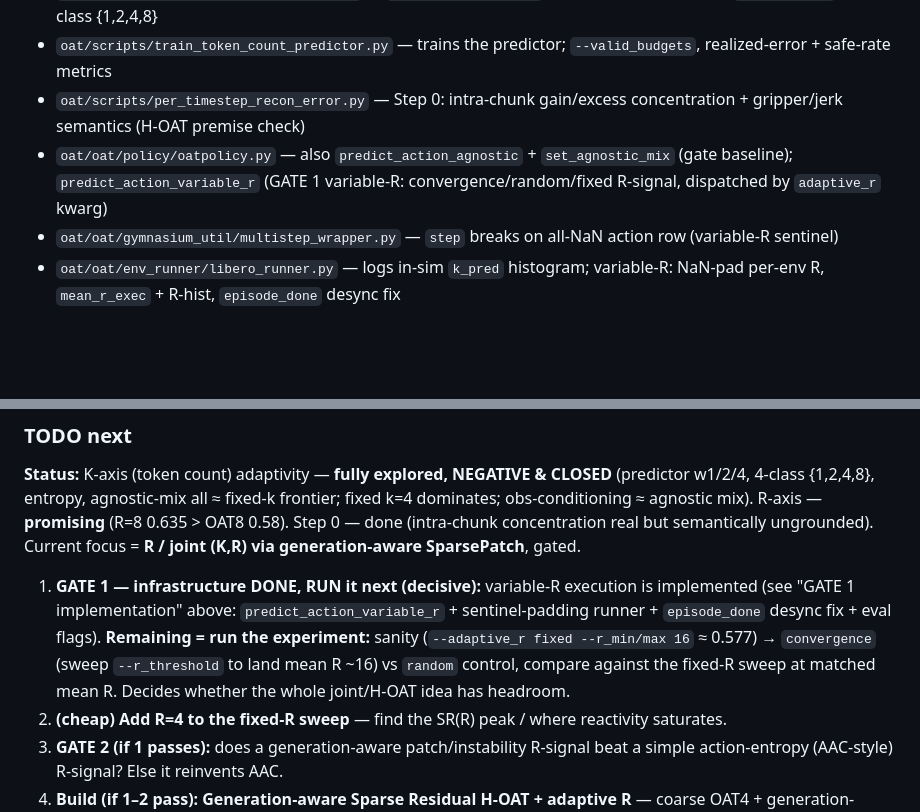
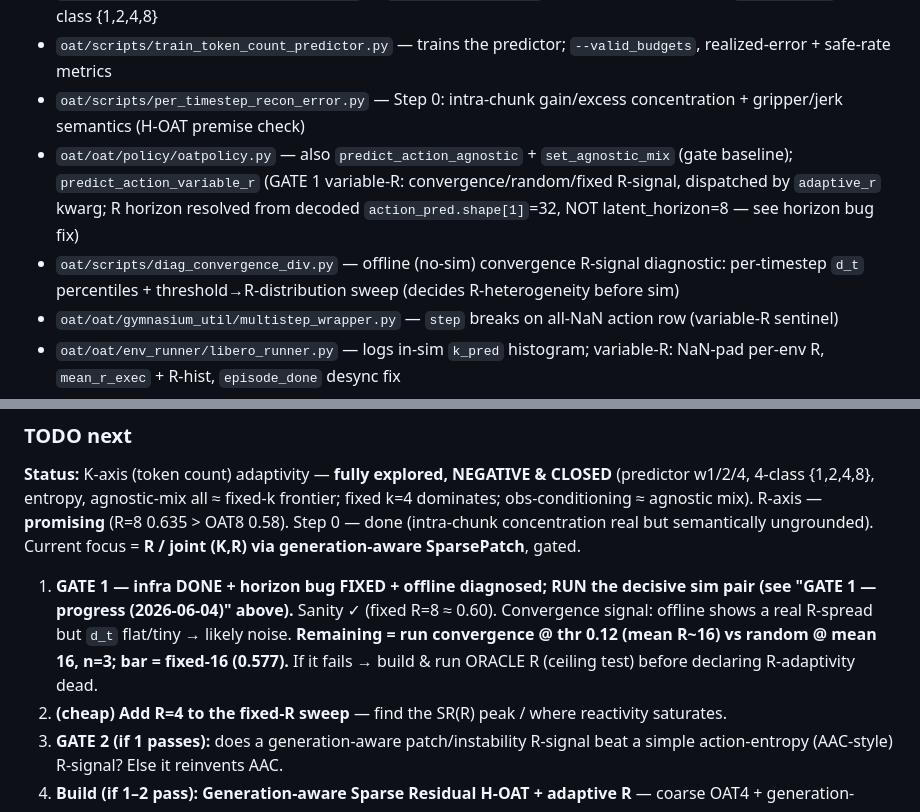
Before and after one commit to Mirageinvo/OAT_BLT_research, a Markdown page: CLAUDE.md, 2 parts joined by grey strips. Drawn GitHub-style; blank space fills up the shorter version.

```diff
--- a/CLAUDE.md
+++ b/CLAUDE.md
@@ -224,7 +224,8 @@ cd oat && uv run python my_scripts/measure_latency_adaptive.py \
 - `oat/oat/model/token_count_predictor.py` — `TokenCountPredictor` MLP (features → min_k); `class_values` for 4-class {1,2,4,8}
 - `oat/scripts/train_token_count_predictor.py` — trains the predictor; `--valid_budgets`, realized-error + safe-rate metrics
 - `oat/scripts/per_timestep_recon_error.py` — Step 0: intra-chunk gain/excess concentration + gripper/jerk semantics (H-OAT premise check)
-- `oat/oat/policy/oatpolicy.py` — also `predict_action_agnostic` + `set_agnostic_mix` (gate baseline); `predict_action_variable_r` (GATE 1 variable-R: convergence/random/fixed R-signal, dispatched by `adaptive_r` kwarg)
+- `oat/oat/policy/oatpolicy.py` — also `predict_action_agnostic` + `set_agnostic_mix` (gate baseline); `predict_action_variable_r` (GATE 1 variable-R: convergence/random/fixed R-signal, dispatched by `adaptive_r` kwarg; R horizon resolved from decoded `action_pred.shape[1]`=32, NOT latent_horizon=8 — see horizon bug fix)
+- `oat/scripts/diag_convergence_div.py` — offline (no-sim) convergence R-signal diagnostic: per-timestep `d_t` percentiles + threshold→R-distribution sweep (decides R-heterogeneity before sim)
 - `oat/oat/gymnasium_util/multistep_wrapper.py` — `step` breaks on all-NaN action row (variable-R sentinel)
 - `oat/oat/env_runner/libero_runner.py` — logs in-sim `k_pred` histogram; variable-R: NaN-pad per-env R, `mean_r_exec` + R-hist, `episode_done` desync fix
 - `oat/scripts/eval_policy_sim.py` — flags `--token_predictor`, `--entropy_threshold`, `--agnostic_mix`, `--n_action_steps` (fixed-R sweep), `--adaptive_r`/`--r_coarse_k`/`--r_min`/`--r_max`/`--r_threshold` (variable-R)
@@ -382,7 +414,7 @@ obs → OAT coarse prefix (k=4) → decode A4
 
 **Status:** K-axis (token count) adaptivity — **fully explored, NEGATIVE & CLOSED** (predictor w1/2/4, 4-class {1,2,4,8}, entropy, agnostic-mix all ≈ fixed-k frontier; fixed k=4 dominates; obs-conditioning ≈ agnostic mix). R-axis — **promising** (R=8 0.635 > OAT8 0.58). Step 0 — done (intra-chunk concentration real but semantically ungrounded). Current focus = **R / joint (K,R) via generation-aware SparsePatch**, gated.
 
-1. **GATE 1 — infrastructure DONE, RUN it next (decisive):** variable-R execution is implemented (see "GATE 1 implementation" above: `predict_action_variable_r` + sentinel-padding runner + `episode_done` desync fix + eval flags). **Remaining = run the experiment:** sanity (`--adaptive_r fixed --r_min/max 16` ≈ 0.577) → `convergence` (sweep `--r_threshold` to land mean R ~16) vs `random` control, compare against the fixed-R sweep at matched mean R. Decides whether the whole joint/H-OAT idea has headroom.
+1. **GATE 1 — infra DONE + horizon bug FIXED + offline diagnosed; RUN the decisive sim pair (see "GATE 1 — progress (2026-06-04)" above).** Sanity ✓ (fixed R=8 ≈ 0.60). Convergence signal: offline shows a real R-spread but `d_t` flat/tiny → likely noise. **Remaining = run convergence @ thr 0.12 (mean R~16) vs random @ mean 16, n=3; bar = fixed-16 (0.577).** If it fails → build & run ORACLE R (ceiling test) before declaring R-adaptivity dead.
 2. **(cheap) Add R=4 to the fixed-R sweep** — find the SR(R) peak / where reactivity saturates.
 3. **GATE 2 (if 1 passes):** does a generation-aware patch/instability R-signal beat a simple action-entropy (AAC-style) R-signal? Else it reinvents AAC.
 4. **Build (if 1–2 pass): Generation-aware Sparse Residual H-OAT + adaptive R** — coarse OAT4 + generation-aware sparse residual patches + patch-activity→R. GATE 3 = maintain SR (semantic risk: patches target fast-motion, not grasp).
```
Also changed, not shown: other parts of CLAUDE.md (+31 -0 lines).
